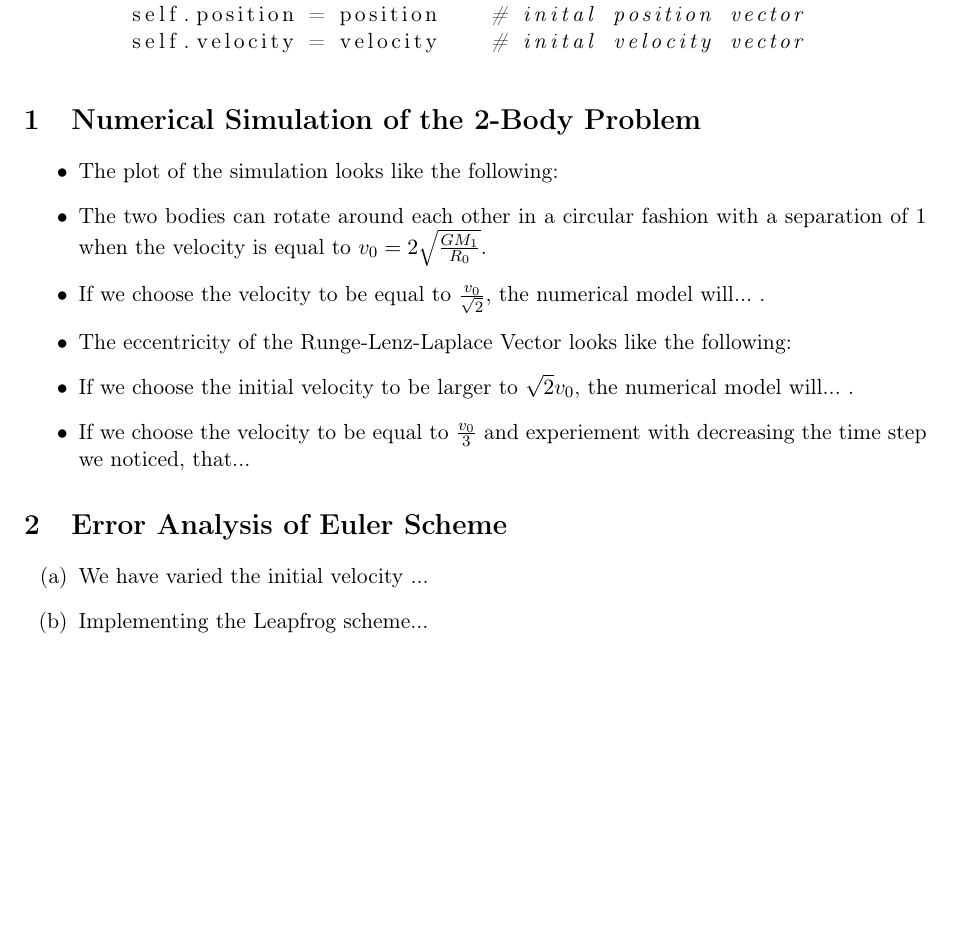
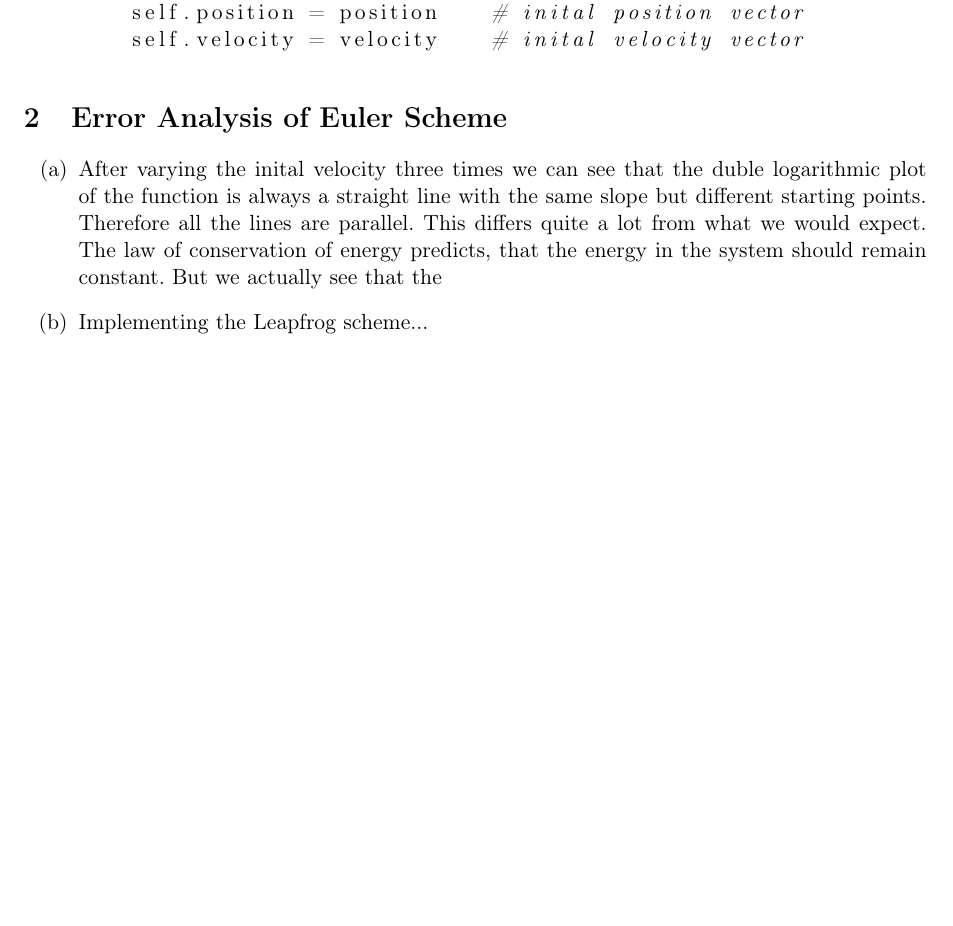
Before and after one commit to Wymor/CompPhys, a LaTeX problem sheet (Tutorial 2/CompPhys_Homework02_Gross-Boelting_Vogel_Willenberg.tex): part of the page, cut so that both start at the same text, the shorter picture padded with empty space. Compiled offline with pdfLaTeX.

Commit message:
Automatic change to the Project

```diff
--- a/Tutorial 2/CompPhys_Homework02_Gross-Boelting_Vogel_Willenberg.tex
+++ b/Tutorial 2/CompPhys_Homework02_Gross-Boelting_Vogel_Willenberg.tex
@@ -18,6 +18,7 @@
   {°}{{$\degree$}}1
   {±}{{$\pm$}}1
 }
+\usepackage{comment}
 
 \definecolor{codegray}{rgb}{0.5,0.5,0.5}
 \definecolor{backcolour}{rgb}{0.95,0.95,0.92}
@@ -25,6 +26,8 @@
 \title{Introduction to Computational Physics  - Exercise 2}
 \author{Simon Groß-Bölting, Lorenz Vogel, Sebastian Willenberg}
 \date{8. April 2020}
+
+\setcounter{section}{1}
 
 % The beginning of the document...
 \begin{document}
@@ -42,6 +45,7 @@ class Body:
         self.velocity = velocity    # inital velocity vector
 \end{lstlisting}
 
+\begin{comment}
 \section{Numerical Simulation of the 2-Body Problem}
 \begin{itemize}
 	 \item The plot of the simulation looks like the following:
@@ -49,8 +53,13 @@ class Body:
  			%		   \centering
   			%		   \includegraphics[width=\linewidth]{figures/Two-Body-Problem.png}
 			%\end{figure}
-     \item The two bodies can rotate around each other in a circular fashion with a separation of $1$ when the velocity is equal to $v_0 = 2 \sqrt{\frac{G M_1}{R_0}} $.
-     \item If we choose the velocity to be equal to $\frac{v_0}{\sqrt{2}}$, the numerical model will... .
+     \item The two bodies can rotate around each other in a circular fashion with a separation of $1$ when the velocity is equal to $v_0 = 2 \sqrt{\frac{G M}{R_0}} $. The Plot of the motion looks like the following:
+			%\begin{figure}[H]
+ 			%		   \centering
+  			%		   \includegraphics[width=\linewidth]{figures/Two-Body-Problem.png}
+			%\end{figure}
+We can see that the motion of the second Body derives from a circle.  In the Euler Method we have a increase of energy over time.
+     \item If we choose the velocity to be equal to $\frac{v_0}{\sqrt{2}}$ the motion of the body diverges form the form of a circle.  The velocity is smaller than the one eneded to form
 
 			%\begin{figure}[H]
  			%		   \centering
@@ -69,10 +78,12 @@ class Body:
 			%\end{figure}
 	\item If we choose the velocity to be equal to $\frac{v_0}{3}$ and experiement with decreasing the time step we noticed, that...
 \end{itemize}
+\end{comment}
+
 
 \section{Error Analysis of Euler Scheme }
 \begin{enumerate}[label=(\alph*)]
-    \item  We have varied the initial velocity ...
+    \item  After varying the inital velocity three times we can see that the duble logarithmic plot of the function is always a straight line with the same slope but different starting points. Therefore all the lines are parallel. This differs quite a lot from what we would expect. The law of conservation of energy predicts, that the energy in the system should remain constant. But we actually see that the
 
 	\item Implementing the Leapfrog scheme...
 
```
Also changed, not shown: Tutorial 2/CompPhys_Homework02_Gross-Boelting_Vogel_Willenberg.pdf, Tutorial 2/figures/Two-Body-Problem.pdf, 4 other files.
